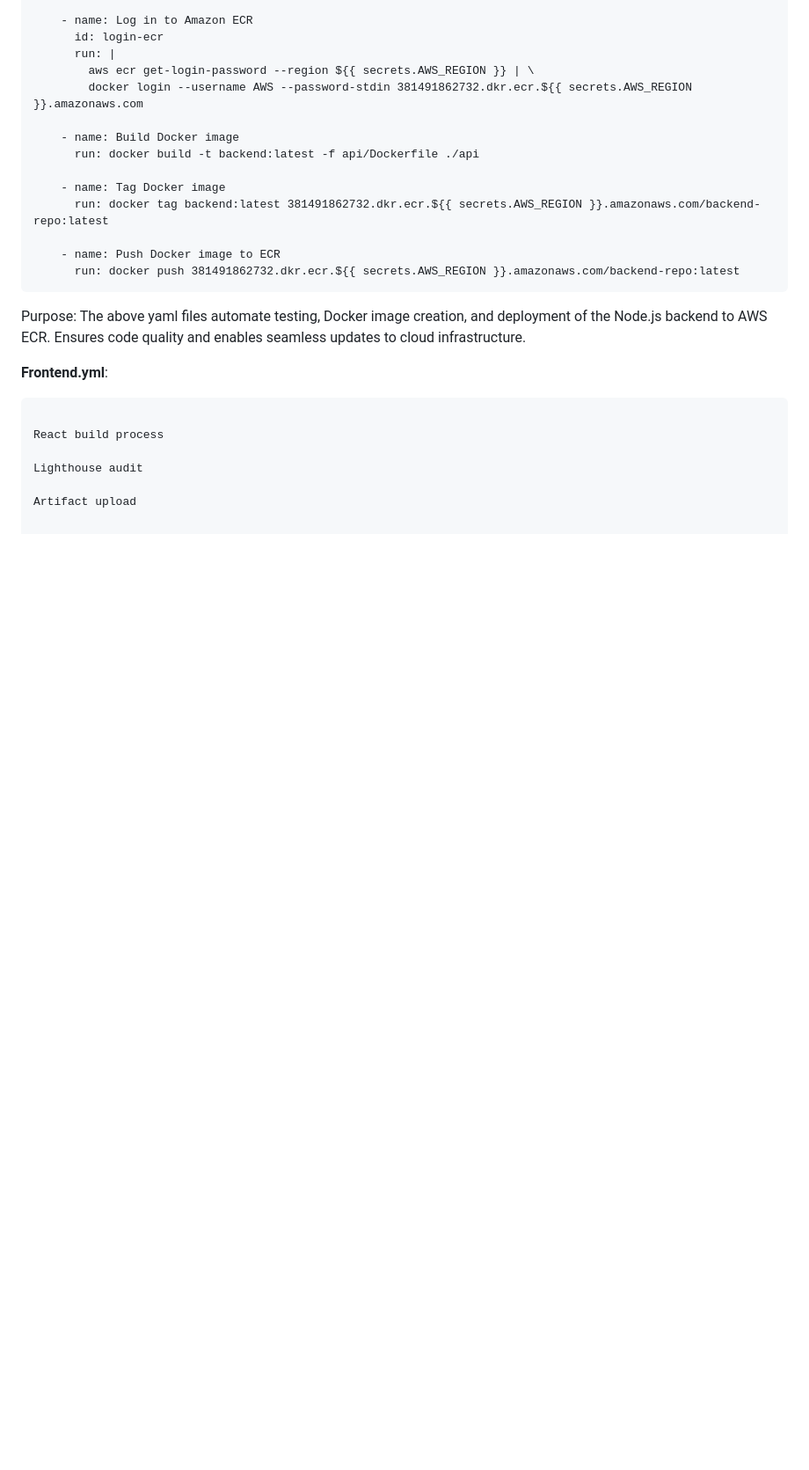
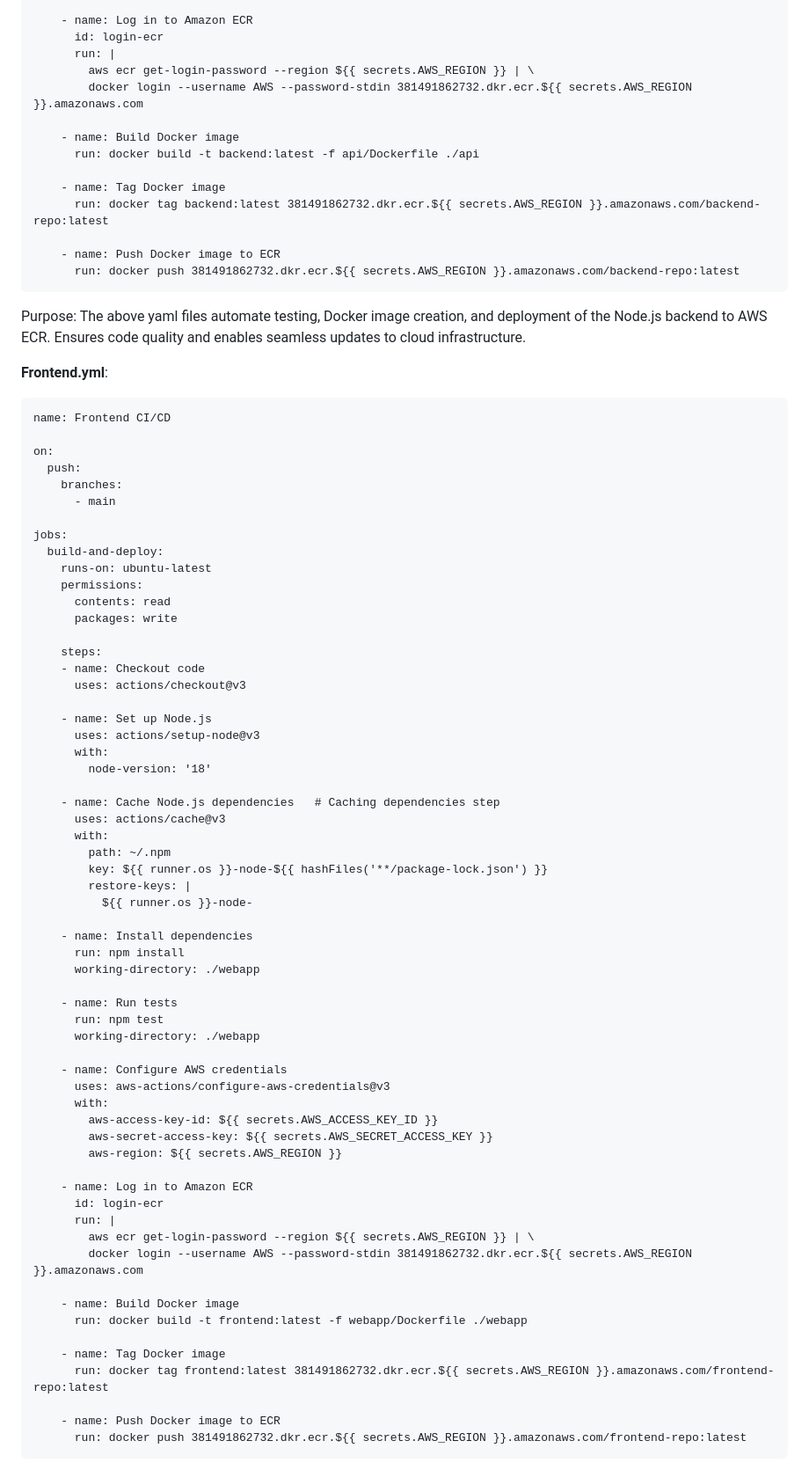
Before and after one commit to opeyemiogungbe/Ecommerce-platform, a Markdown page: README.md, the part around the change printed below. Shown: that part at 88% size. GitHub-like rendering; blank space fills up the shorter version.

````diff
--- a/README.md
+++ b/README.md
@@ -195,9 +201,65 @@ The above yaml files automate testing, Docker image creation, and deployment of
 
 **Frontend.yml**:
 ```
+name: Frontend CI/CD
 
-React build process
+on:
+  push:
+    branches:
+      - main
 
-Lighthouse audit
+jobs:
+  build-and-deploy:
+    runs-on: ubuntu-latest
+    permissions:
+      contents: read
+      packages: write
 
-Artifact upload
+    steps:
+    - name: Checkout code
+      uses: actions/checkout@v3
+
+    - name: Set up Node.js
+      uses: actions/setup-node@v3
+      with:
+        node-version: '18'
+
+    - name: Cache Node.js dependencies   # Caching dependencies step
+      uses: actions/cache@v3
+      with:
+        path: ~/.npm
+        key: ${{ runner.os }}-node-${{ hashFiles('**/package-lock.json') }}
+        restore-keys: |
+          ${{ runner.os }}-node-
+
+    - name: Install dependencies
+      run: npm install
+      working-directory: ./webapp
+
+    - name: Run tests
+      run: npm test
+      working-directory: ./webapp
+
+    - name: Configure AWS credentials
+      uses: aws-actions/configure-aws-credentials@v3
+      with:
+        aws-access-key-id: ${{ secrets.AWS_ACCESS_KEY_ID }}
+        aws-secret-access-key: ${{ secrets.AWS_SECRET_ACCESS_KEY }}
+        aws-region: ${{ secrets.AWS_REGION }}
+
+    - name: Log in to Amazon ECR
+      id: login-ecr
+      run: |
+        aws ecr get-login-password --region ${{ secrets.AWS_REGION }} | \
+        docker login --username AWS --password-stdin 381491862732.dkr.ecr.${{ secrets.AWS_REGION }}.amazonaws.com
+
+    - name: Build Docker image
+      run: docker build -t frontend:latest -f webapp/Dockerfile ./webapp
+
+    - name: Tag Docker image
+      run: docker tag frontend:latest 381491862732.dkr.ecr.${{ secrets.AWS_REGION }}.amazonaws.com/frontend-repo:latest
+
+    - name: Push Docker image to ECR
+      run: docker push 381491862732.dkr.ecr.${{ secrets.AWS_REGION }}.amazonaws.com/frontend-repo:latest
+```
+
````
Also changed, not shown: other parts of README.md (+68 -12 lines).
